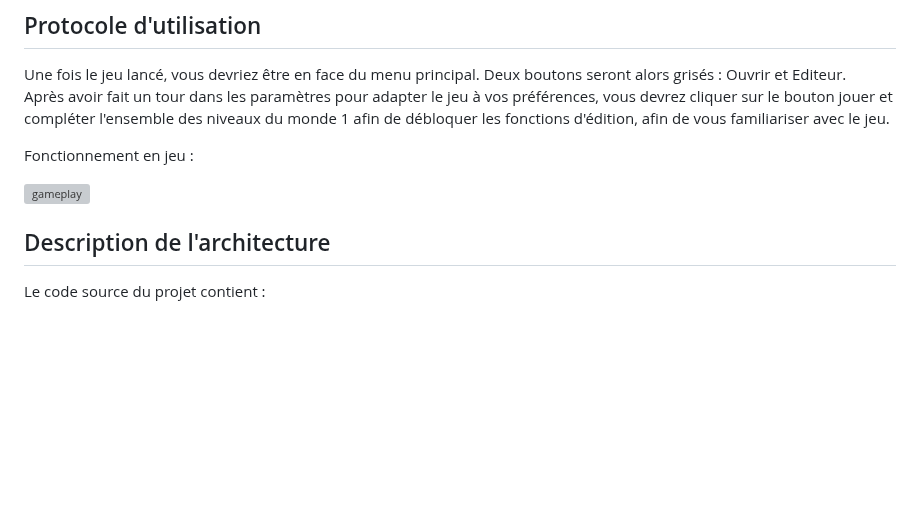
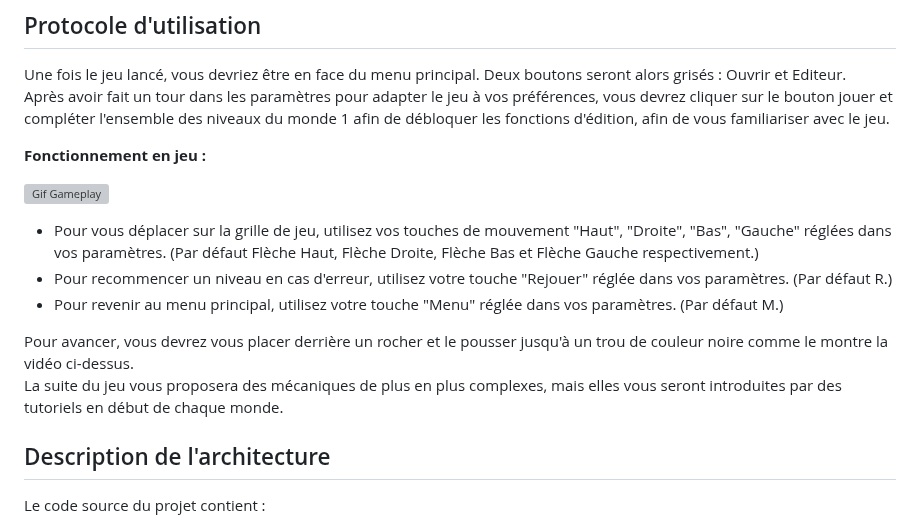
Before and after one commit to Killi-an/sisyphe.io, a Markdown page: README.md, the part around the change. GitHub-like rendering; blank space fills up the shorter version; grey boxes are pictures that could not be loaded.

```diff
--- a/README.md
+++ b/README.md
@@ -53,9 +53,16 @@ Le jeu nous plonge dans une mythologie grecque parallèle, où le supplice que l
 Une fois le jeu lancé, vous devriez être en face du menu principal. Deux boutons seront alors grisés : Ouvrir et Editeur.
 Après avoir fait un tour dans les paramètres pour adapter le jeu à vos préférences, vous devrez cliquer sur le bouton jouer et compléter l'ensemble des niveaux du monde 1 afin de débloquer les fonctions d'édition, afin de vous familiariser avec le jeu.
 
-Fonctionnement en jeu :
+**Fonctionnement en jeu :**
 
-![gameplay](https://github.com/Killi-an/sisyphe.io/assets/157998078/75453b82-2793-47ce-8b4d-03730b1825bd)
+![Gif Gameplay](https://github.com/Killi-an/sisyphe.io/assets/157998078/75453b82-2793-47ce-8b4d-03730b1825bd)
+
+- Pour vous déplacer sur la grille de jeu, utilisez vos touches de mouvement "Haut", "Droite", "Bas", "Gauche" réglées dans vos paramètres. (Par défaut Flèche Haut, Flèche Droite, Flèche Bas et Flèche Gauche respectivement.)
+- Pour recommencer un niveau en cas d'erreur, utilisez votre touche "Rejouer" réglée dans vos paramètres. (Par défaut R.)
+- Pour revenir au menu principal, utilisez votre touche "Menu" réglée dans vos paramètres. (Par défaut M.)
+
+Pour avancer, vous devrez vous placer derrière un rocher et le pousser jusqu'à un trou de couleur noire comme le montre la vidéo ci-dessus.
+La suite du jeu vous proposera des mécaniques de plus en plus complexes, mais elles vous seront introduites par des tutoriels en début de chaque monde.
 
 
 ## Description de l'architecture
```
